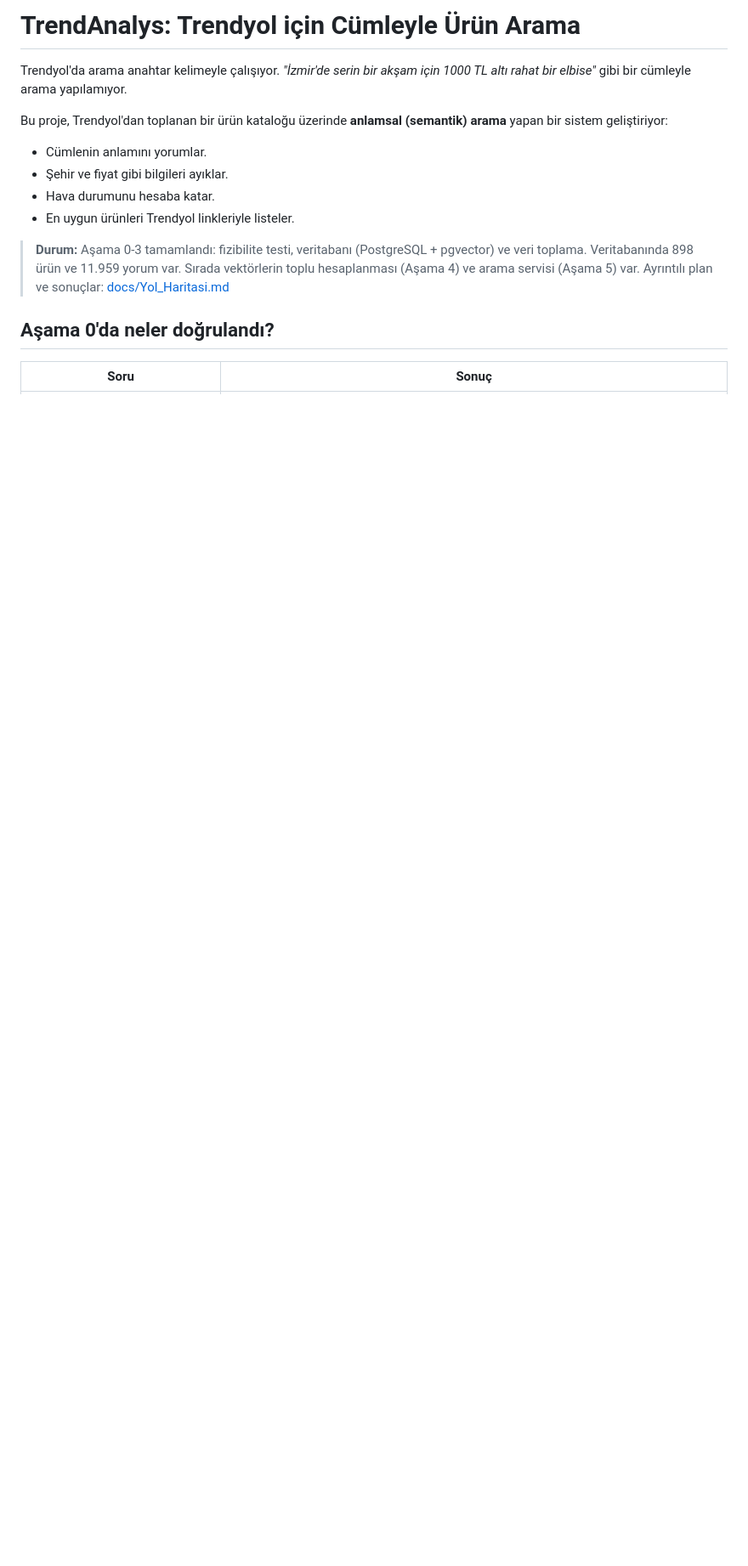
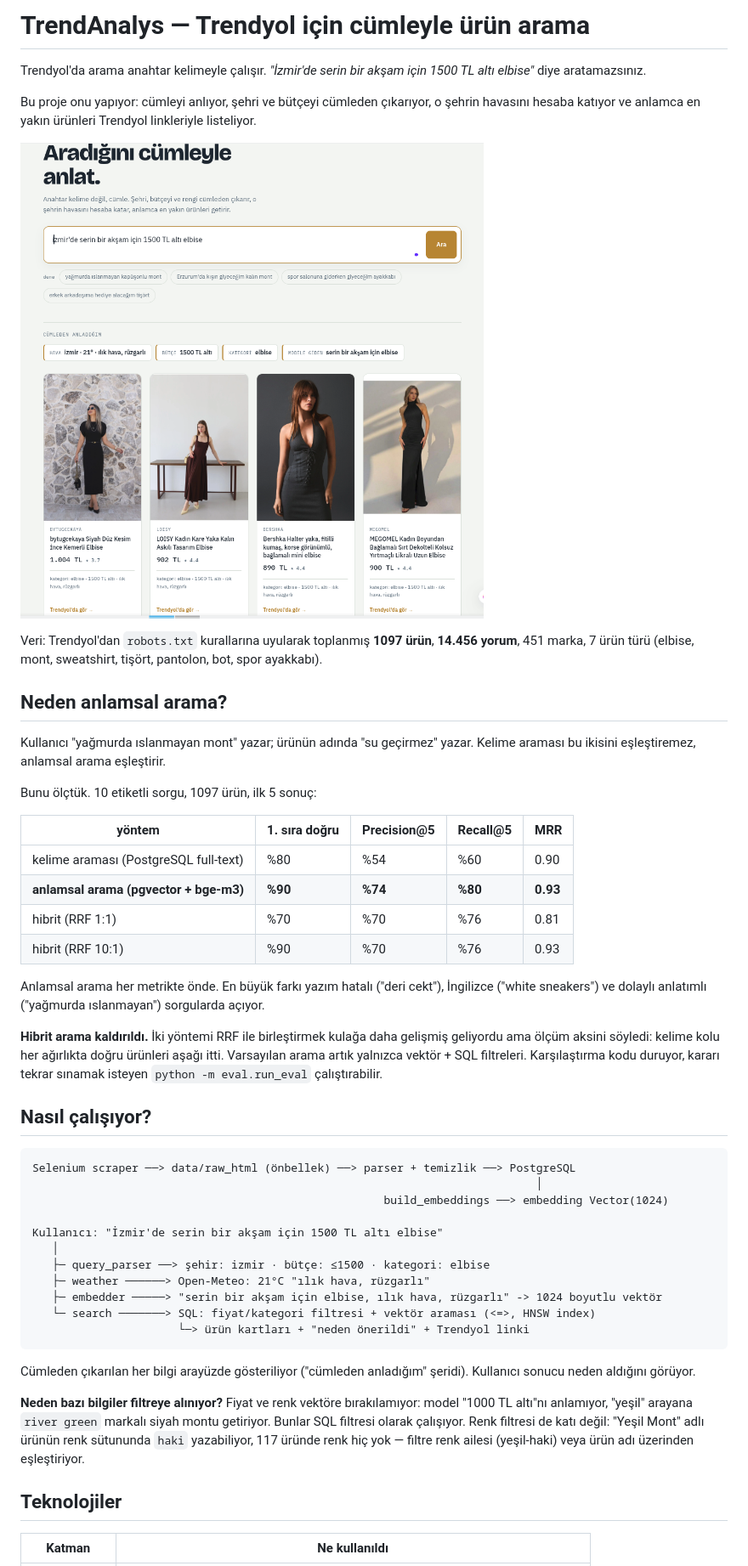
Before and after one commit to busracck/trendanalys, a Markdown page: README.md, the part around one of its changes. Shown at 85% size. Drawn GitHub-style; pictures changed too: docs/ekran-goruntusu.png (added); blank space fills up the shorter version.

````diff
--- a/README.md
+++ b/README.md
@@ -1,16 +1,51 @@
-# TrendAnalys: Trendyol için Cümleyle Ürün Arama
+# TrendAnalys — Trendyol için cümleyle ürün arama
 
-Trendyol'da arama anahtar kelimeyle çalışıyor. *"İzmir'de serin bir akşam için 1000 TL altı rahat bir elbise"* gibi bir cümleyle arama yapılamıyor.
+Trendyol'da arama anahtar kelimeyle çalışır. *"İzmir'de serin bir akşam için 1500 TL altı elbise"* diye aratamazsınız.
 
-Bu proje, Trendyol'dan toplanan bir ürün kataloğu üzerinde **anlamsal (semantik) arama** yapan bir sistem geliştiriyor:
-- Cümlenin anlamını yorumlar.
-- Şehir ve fiyat gibi bilgileri ayıklar.
-- Hava durumunu hesaba katar.
-- En uygun ürünleri Trendyol linkleriyle listeler.
+Bu proje onu yapıyor: cümleyi anlıyor, şehri ve bütçeyi cümleden çıkarıyor, o şehrin havasını hesaba katıyor ve anlamca en yakın ürünleri Trendyol linkleriyle listeliyor.
 
-> **Durum:** Aşama 0-3 tamamlandı: fizibilite testi, veritabanı (PostgreSQL + pgvector) ve veri toplama. Veritabanında 898 ürün ve 11.959 yorum var. Sırada vektörlerin toplu hesaplanması (Aşama 4) ve arama servisi (Aşama 5) var. Ayrıntılı plan ve sonuçlar: [docs/Yol_Haritasi.md](docs/Yol_Haritasi.md)
+![TrendAnalys arayüzü](docs/ekran-goruntusu.png)
 
-## Aşama 0'da neler doğrulandı?
+Veri: Trendyol'dan `robots.txt` kurallarına uyularak toplanmış **1097 ürün**, **14.456 yorum**, 451 marka, 7 ürün türü (elbise, mont, sweatshirt, tişört, pantolon, bot, spor ayakkabı).
 
-| Soru | Sonuç |
+## Neden anlamsal arama?
+
+Kullanıcı "yağmurda ıslanmayan mont" yazar; ürünün adında "su geçirmez" yazar. Kelime araması bu ikisini eşleştiremez, anlamsal arama eşleştirir.
+
+Bunu ölçtük. 10 etiketli sorgu, 1097 ürün, ilk 5 sonuç:
+
+| yöntem | 1. sıra doğru | Precision@5 | Recall@5 | MRR |
+|---|---|---|---|---|
+| kelime araması (PostgreSQL full-text) | %80 | %54 | %60 | 0.90 |
+| **anlamsal arama (pgvector + bge-m3)** | **%90** | **%74** | **%80** | **0.93** |
+| hibrit (RRF 1:1) | %70 | %70 | %76 | 0.81 |
+| hibrit (RRF 10:1) | %90 | %70 | %76 | 0.93 |
+
+Anlamsal arama her metrikte önde. En büyük farkı yazım hatalı ("deri cekt"), İngilizce ("white sneakers") ve dolaylı anlatımlı ("yağmurda ıslanmayan") sorgularda açıyor.
+
+**Hibrit arama kaldırıldı.** İki yöntemi RRF ile birleştirmek kulağa daha gelişmiş geliyordu ama ölçüm aksini söyledi: kelime kolu her ağırlıkta doğru ürünleri aşağı itti. Varsayılan arama artık yalnızca vektör + SQL filtreleri. Karşılaştırma kodu duruyor, kararı tekrar sınamak isteyen `python -m eval.run_eval` çalıştırabilir.
+
+## Nasıl çalışıyor?
+
+```
+Selenium scraper ──> data/raw_html (önbellek) ──> parser + temizlik ──> PostgreSQL
+                                                                            │
+                                                     build_embeddings ──> embedding Vector(1024)
+
+Kullanıcı: "İzmir'de serin bir akşam için 1500 TL altı elbise"
+   │
+   ├─ query_parser ──> şehir: izmir · bütçe: ≤1500 · kategori: elbise
+   ├─ weather ──────> Open-Meteo: 21°C "ılık hava, rüzgarlı"
+   ├─ embedder ─────> "serin bir akşam için elbise, ılık hava, rüzgarlı" -> 1024 boyutlu vektör
+   └─ search ───────> SQL: fiyat/kategori filtresi + vektör araması (<=>, HNSW index)
+                      └─> ürün kartları + "neden önerildi" + Trendyol linki
+```
+
+Cümleden çıkarılan her bilgi arayüzde gösteriliyor ("cümleden anladığım" şeridi). Kullanıcı sonucu neden aldığını görüyor.
+
+**Neden bazı bilgiler filtreye alınıyor?** Fiyat ve renk vektöre bırakılamıyor: model "1000 TL altı"nı anlamıyor, "yeşil" arayana `river green` markalı siyah montu getiriyor. Bunlar SQL filtresi olarak çalışıyor. Renk filtresi de katı değil: "Yeşil Mont" adlı ürünün renk sütununda `haki` yazabiliyor, 117 üründe renk hiç yok — filtre renk ailesi (yeşil-haki) veya ürün adı üzerinden eşleştiriyor.
+
+## Teknolojiler
+
+| Katman | Ne kullanıldı |
 |---|---|
````
Also changed, not shown: other parts of README.md (+42 -38 lines), docs/Yol_Haritasi.md (+20 -6 lines), 10 other files.
